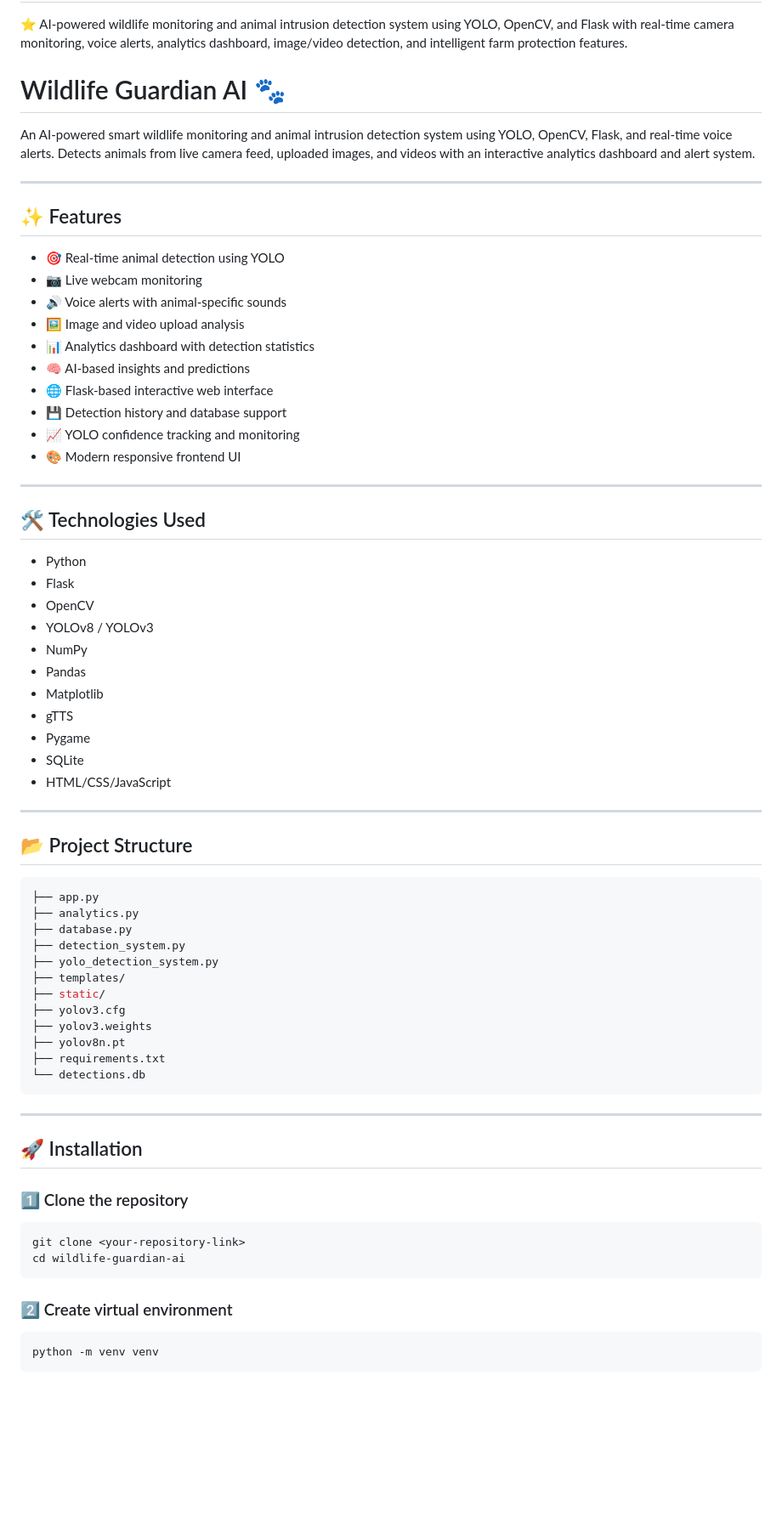
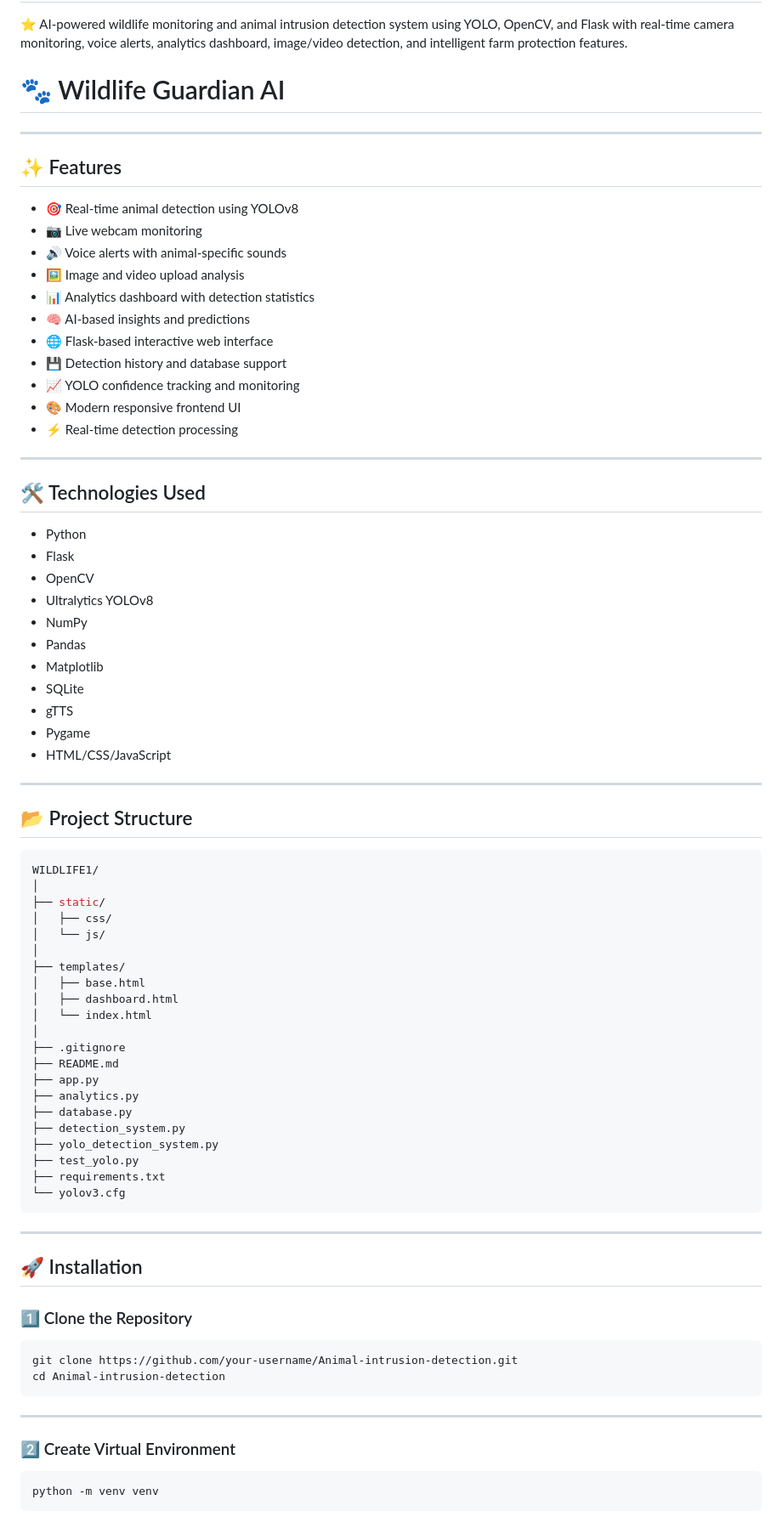
Before and after one commit to Sahana-Surimutt/animal-intrusion-detection, a Markdown page: README.md, the part around one of its changes. Shown at 85% size. Rendered like a GitHub page; blank space fills up the shorter version.

Commit message:
Revise README for Wildlife Guardian AI project
Updated README to enhance clarity and add new features.

````diff
--- a/README.md
+++ b/README.md
@@ -1,72 +1,81 @@
 # Animal-intrusion-detection
 ⭐ AI-powered wildlife monitoring and animal intrusion detection system using YOLO, OpenCV, and Flask with real-time camera monitoring, voice alerts, analytics dashboard, image/video detection, and intelligent farm protection features.
 
-# Wildlife Guardian AI 🐾
-
-An AI-powered smart wildlife monitoring and animal intrusion detection system using YOLO, OpenCV, Flask, and real-time voice alerts. Detects animals from live camera feed, uploaded images, and videos with an interactive analytics dashboard and alert system.
-
+# 🐾 Wildlife Guardian AI
 ---
 
 ## ✨ Features
 
-* 🎯 Real-time animal detection using YOLO
-* 📷 Live webcam monitoring
-* 🔊 Voice alerts with animal-specific sounds
-* 🖼️ Image and video upload analysis
-* 📊 Analytics dashboard with detection statistics
-* 🧠 AI-based insights and predictions
-* 🌐 Flask-based interactive web interface
-* 💾 Detection history and database support
-* 📈 YOLO confidence tracking and monitoring
-* 🎨 Modern responsive frontend UI
+- 🎯 Real-time animal detection using YOLOv8
+- 📷 Live webcam monitoring
+- 🔊 Voice alerts with animal-specific sounds
+- 🖼️ Image and video upload analysis
+- 📊 Analytics dashboard with detection statistics
+- 🧠 AI-based insights and predictions
+- 🌐 Flask-based interactive web interface
+- 💾 Detection history and database support
+- 📈 YOLO confidence tracking and monitoring
+- 🎨 Modern responsive frontend UI
+- ⚡ Real-time detection processing
 
 ---
 
 ## 🛠️ Technologies Used
 
-* Python
-* Flask
-* OpenCV
-* YOLOv8 / YOLOv3
-* NumPy
-* Pandas
-* Matplotlib
-* gTTS
-* Pygame
-* SQLite
-* HTML/CSS/JavaScript
+- Python
+- Flask
+- OpenCV
+- Ultralytics YOLOv8
+- NumPy
+- Pandas
+- Matplotlib
+- SQLite
+- gTTS
+- Pygame
+- HTML/CSS/JavaScript
 
 ---
 
 ## 📂 Project Structure
 
 ```bash
+WILDLIFE1/
+│
+├── static/
+│   ├── css/
+│   └── js/
+│
+├── templates/
+│   ├── base.html
+│   ├── dashboard.html
+│   └── index.html
+│
+├── .gitignore
+├── README.md
 ├── app.py
 ├── analytics.py
 ├── database.py
 ├── detection_system.py
 ├── yolo_detection_system.py
-├── templates/
-├── static/
-├── yolov3.cfg
-├── yolov3.weights
-├── yolov8n.pt
+├── test_yolo.py
 ├── requirements.txt
-└── detections.db
+└── yolov3.cfg
 ```
 
 ---
 
 ## 🚀 Installation
 
-### 1️⃣ Clone the repository
+### 1️⃣ Clone the Repository
 
 ```bash
-git clone <your-repository-link>
-cd wildlife-guardian-ai
+git clone https://github.com/your-username/Animal-intrusion-detection.git
+cd Animal-intrusion-detection
 ```
 
-### 2️⃣ Create virtual environment
+---
+
+### 2️⃣ Create Virtual Environment
 
 ```bash
 python -m venv venv
````
Also changed, not shown: other parts of README.md (+86 -41 lines).
